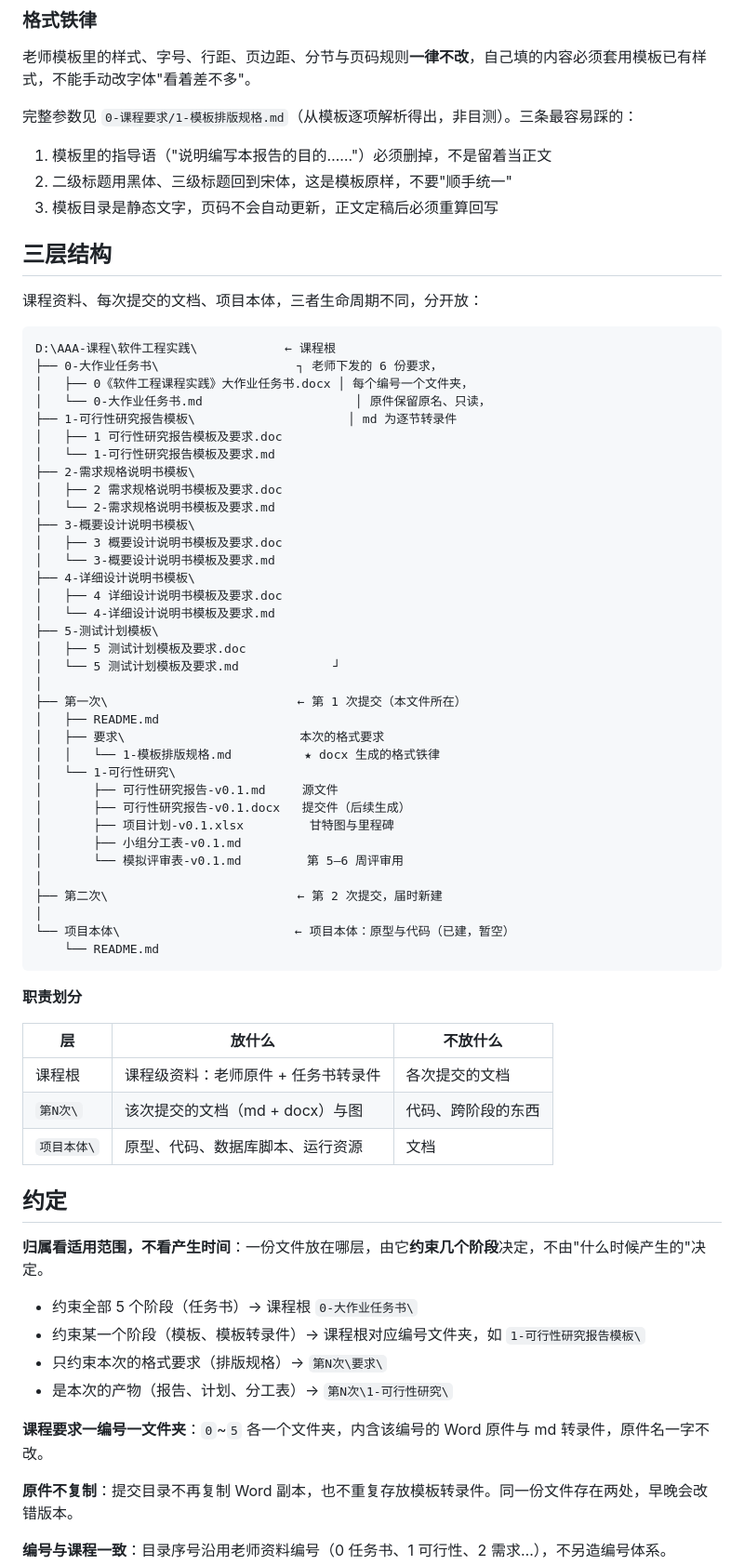
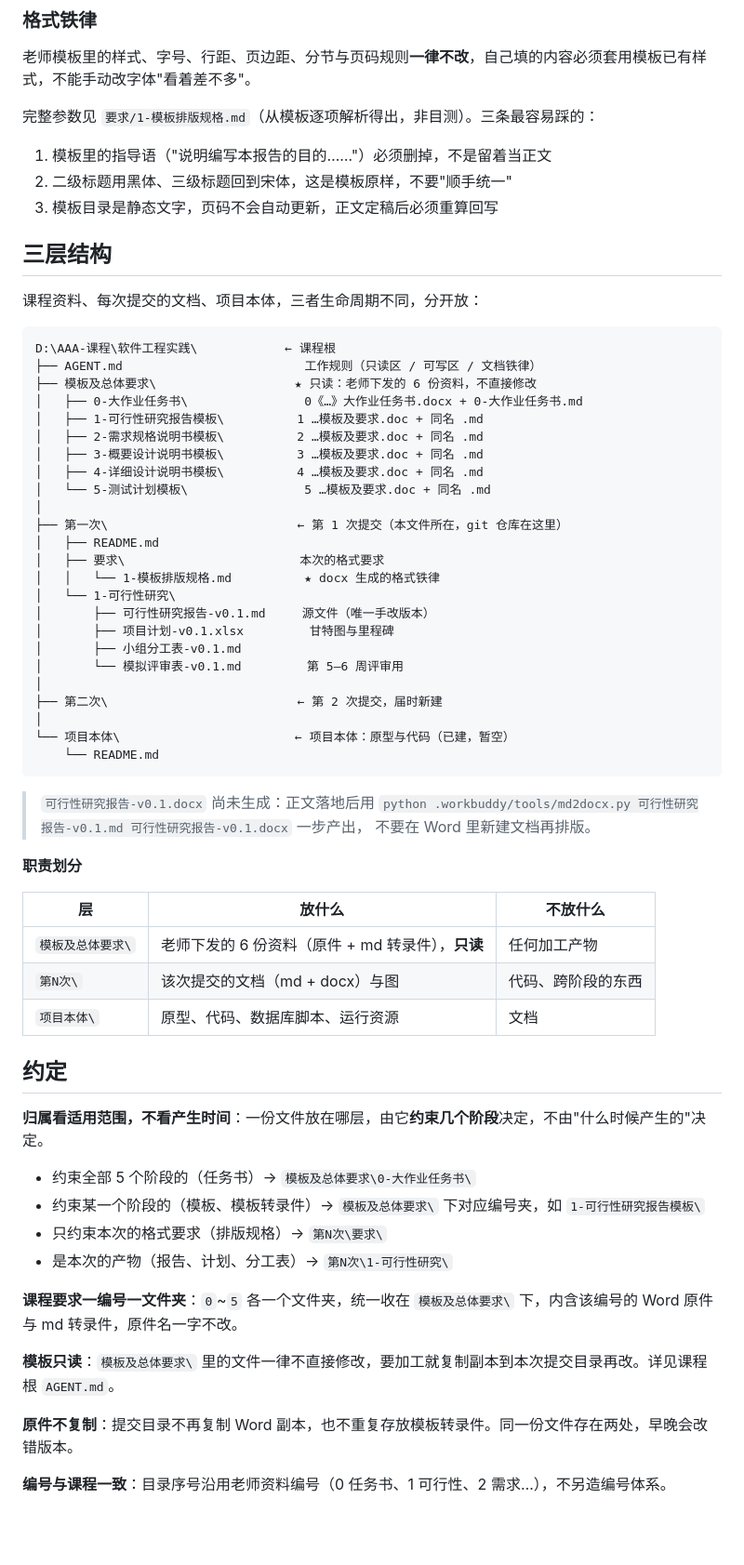
Before and after one commit to whlle-yi/software-engineering-practice, a Markdown page: README.md, the part around the change. Shown at 93% size. Rendered like a GitHub page; blank space fills up the shorter version.

Commit message:
docs(README): 目录树同步模板归拢，补充约定条目
- 六份课程资料已统一收进课程根 `模板及总体要求\`（只读）
- 目录树改为新版结构，标注「只读」字样
- 职责划分表由「课程根」改为「模板及总体要求\」
- 归属约定与「模板只读」条目补上 AGENT.md 指引
- 修掉失效引用 `0-课程要求/1-模板排版规格.md` → `要求/1-模板排版规格.md`
- 补 docx 生成命令，避免误用「新建文档再排版」的老做法

````diff
--- a/README.md
+++ b/README.md
@@ -30,7 +30,7 @@
 
 老师模板里的样式、字号、行距、页边距、分节与页码规则**一律不改**，自己填的内容必须套用模板已有样式，不能手动改字体"看着差不多"。
 
-完整参数见 `0-课程要求/1-模板排版规格.md`（从模板逐项解析得出，非目测）。三条最容易踩的：
+完整参数见 `要求/1-模板排版规格.md`（从模板逐项解析得出，非目测）。三条最容易踩的：
 
 1. 模板里的指导语（"说明编写本报告的目的……"）必须删掉，不是留着当正文
 2. 二级标题用黑体、三级标题回到宋体，这是模板原样，不要"顺手统一"
@@ -42,32 +42,21 @@
 
 ```
 D:\AAA-课程\软件工程实践\            ← 课程根
-├── 0-大作业任务书\                   ┐ 老师下发的 6 份要求，
-│   ├── 0《软件工程课程实践》大作业任务书.docx │ 每个编号一个文件夹，
-│   └── 0-大作业任务书.md                     │ 原件保留原名、只读，
-├── 1-可行性研究报告模板\                     │ md 为逐节转录件
-│   ├── 1 可行性研究报告模板及要求.doc
-│   └── 1-可行性研究报告模板及要求.md
-├── 2-需求规格说明书模板\
-│   ├── 2 需求规格说明书模板及要求.doc
-│   └── 2-需求规格说明书模板及要求.md
-├── 3-概要设计说明书模板\
-│   ├── 3 概要设计说明书模板及要求.doc
-│   └── 3-概要设计说明书模板及要求.md
-├── 4-详细设计说明书模板\
-│   ├── 4 详细设计说明书模板及要求.doc
-│   └── 4-详细设计说明书模板及要求.md
-├── 5-测试计划模板\
-│   ├── 5 测试计划模板及要求.doc
-│   └── 5 测试计划模板及要求.md             ┘
+├── AGENT.md                         工作规则（只读区 / 可写区 / 文档铁律）
+├── 模板及总体要求\                   ★ 只读：老师下发的 6 份资料，不直接修改
+│   ├── 0-大作业任务书\                0《…》大作业任务书.docx + 0-大作业任务书.md
+│   ├── 1-可行性研究报告模板\          1 …模板及要求.doc + 同名 .md
+│   ├── 2-需求规格说明书模板\          2 …模板及要求.doc + 同名 .md
+│   ├── 3-概要设计说明书模板\          3 …模板及要求.doc + 同名 .md
+│   ├── 4-详细设计说明书模板\          4 …模板及要求.doc + 同名 .md
+│   └── 5-测试计划模板\                5 …模板及要求.doc + 同名 .md
 │
-├── 第一次\                          ← 第 1 次提交（本文件所在）
+├── 第一次\                          ← 第 1 次提交（本文件所在，git 仓库在这里）
 │   ├── README.md
 │   ├── 要求\                        本次的格式要求
 │   │   └── 1-模板排版规格.md          ★ docx 生成的格式铁律
 │   └── 1-可行性研究\
-│       ├── 可行性研究报告-v0.1.md     源文件
-│       ├── 可行性研究报告-v0.1.docx   提交件（后续生成）
+│       ├── 可行性研究报告-v0.1.md     源文件（唯一手改版本）
 │       ├── 项目计划-v0.1.xlsx         甘特图与里程碑
 │       ├── 小组分工表-v0.1.md
 │       └── 模拟评审表-v0.1.md         第 5–6 周评审用
@@ -78,23 +67,29 @@ D:\AAA-课程\软件工程实践\            ← 课程根
     └── README.md
 ```
 
+> `可行性研究报告-v0.1.docx` 尚未生成：正文落地后用
+> `python .workbuddy/tools/md2docx.py 可行性研究报告-v0.1.md 可行性研究报告-v0.1.docx` 一步产出，
+> 不要在 Word 里新建文档再排版。
+
 **职责划分**
 
 | 层 | 放什么 | 不放什么 |
 | --- | --- | --- |
-| 课程根 | 课程级资料：老师原件 + 任务书转录件 | 各次提交的文档 |
+| `模板及总体要求\` | 老师下发的 6 份资料（原件 + md 转录件），**只读** | 任何加工产物 |
 | `第N次\` | 该次提交的文档（md + docx）与图 | 代码、跨阶段的东西 |
 | `项目本体\` | 原型、代码、数据库脚本、运行资源 | 文档 |
 
 ## 约定
 
 **归属看适用范围，不看产生时间**：一份文件放在哪层，由它**约束几个阶段**决定，不由"什么时候产生的"决定。
-- 约束全部 5 个阶段（任务书）→ 课程根 `0-大作业任务书\`
-- 约束某一个阶段（模板、模板转录件）→ 课程根对应编号文件夹，如 `1-可行性研究报告模板\`
+- 约束全部 5 个阶段的（任务书）→ `模板及总体要求\0-大作业任务书\`
+- 约束某一个阶段的（模板、模板转录件）→ `模板及总体要求\` 下对应编号夹，如 `1-可行性研究报告模板\`
 - 只约束本次的格式要求（排版规格）→ `第N次\要求\`
 - 是本次的产物（报告、计划、分工表）→ `第N次\1-可行性研究\`
 
-**课程要求一编号一文件夹**：`0`~`5` 各一个文件夹，内含该编号的 Word 原件与 md 转录件，原件名一字不改。
+**课程要求一编号一文件夹**：`0`~`5` 各一个文件夹，统一收在 `模板及总体要求\` 下，内含该编号的 Word 原件与 md 转录件，原件名一字不改。
+
+**模板只读**：`模板及总体要求\` 里的文件一律不直接修改，要加工就复制副本到本次提交目录再改。详见课程根 `AGENT.md`。
 
 **原件不复制**：提交目录不再复制 Word 副本，也不重复存放模板转录件。同一份文件存在两处，早晚会改错版本。
 
````
